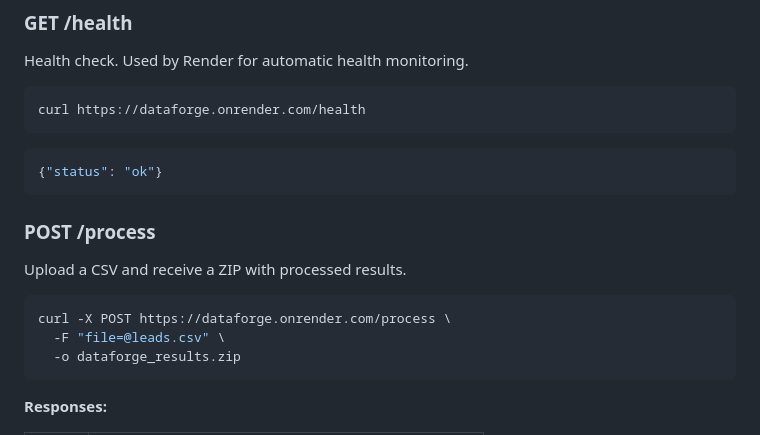
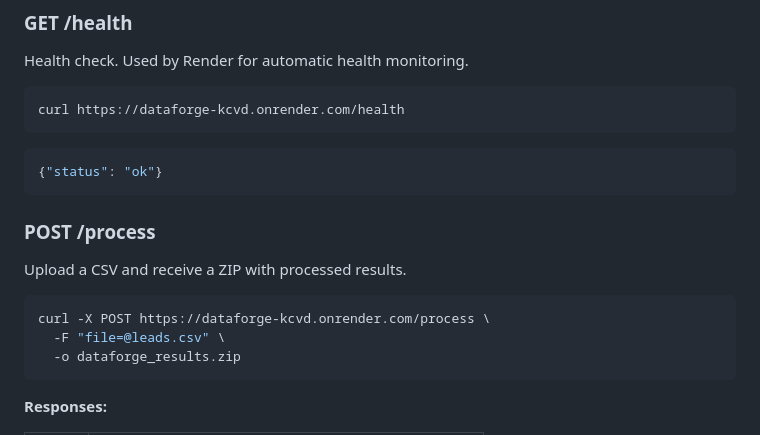
Before and after one commit to Piyush02-byte/DataForge, a Markdown page: README.md, the part around one of its changes. Drawn GitHub-style.

Commit message:
docs: fix live demo links

````diff
--- a/README.md
+++ b/README.md
@@ -172,7 +172,7 @@ See the [Render deployment guide](https://render.com/docs/deploy-fastapi) for st
 Health check. Used by Render for automatic health monitoring.
 
 ```bash
-curl https://dataforge.onrender.com/health
+curl https://dataforge-kcvd.onrender.com/health
 ```
 
 ```json
@@ -184,7 +184,7 @@ curl https://dataforge.onrender.com/health
 Upload a CSV and receive a ZIP with processed results.
 
 ```bash
-curl -X POST https://dataforge.onrender.com/process \
+curl -X POST https://dataforge-kcvd.onrender.com/process \
   -F "file=@leads.csv" \
   -o dataforge_results.zip
 ```
````
Also changed, not shown: other parts of README.md (+1 -1 lines).
